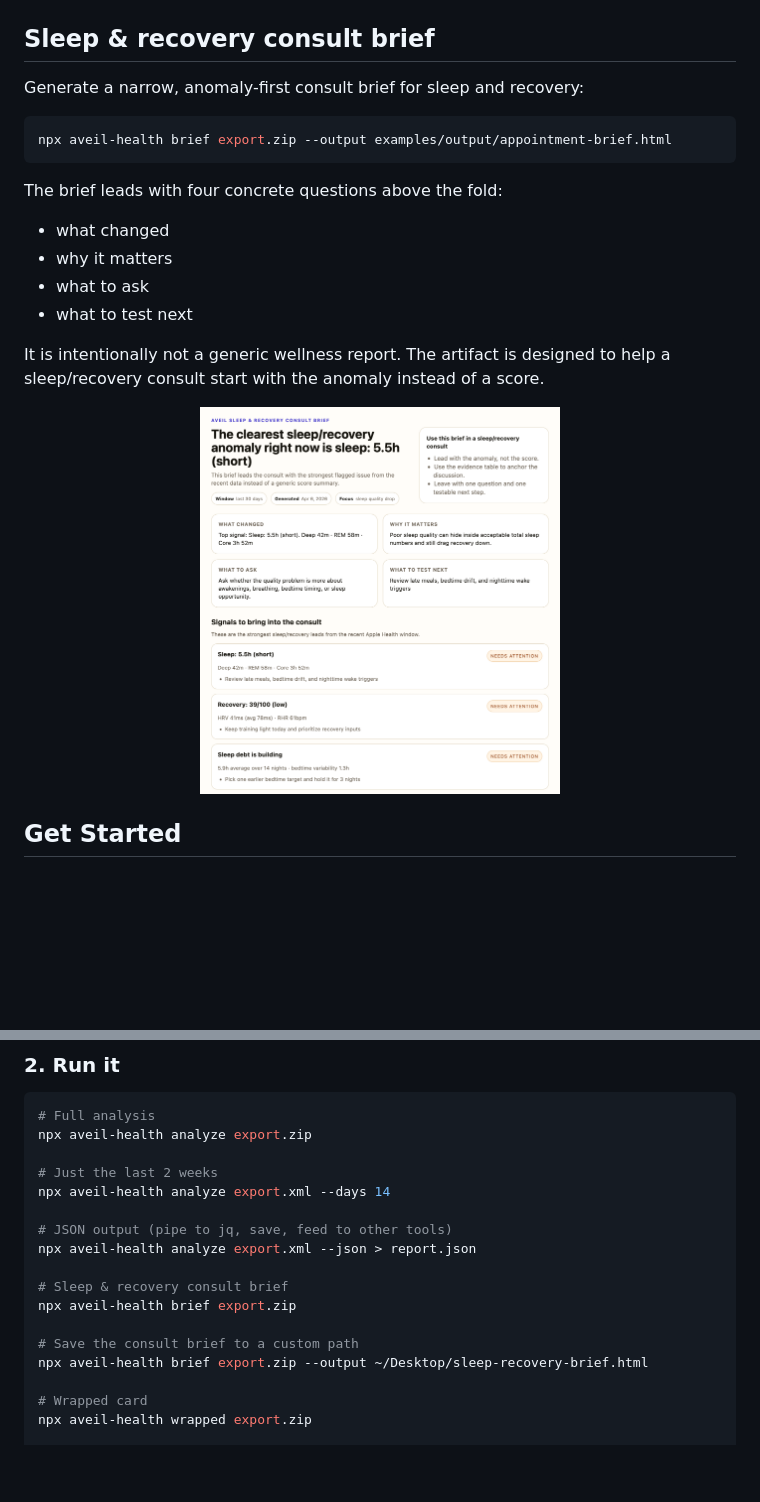
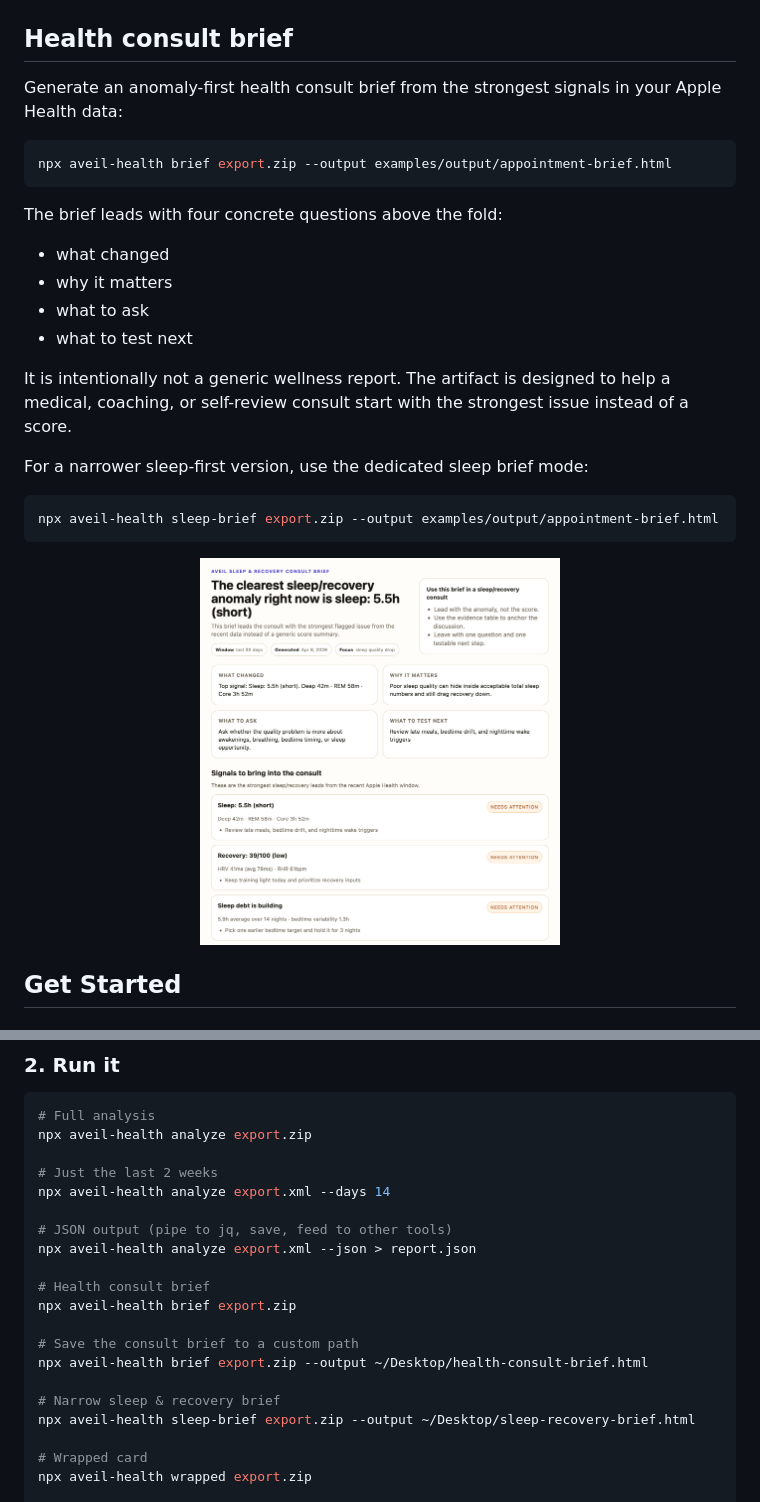
Before and after one commit to alexalexxss/aveil-health, a Markdown page: README.md, 2 parts joined by grey strips. GitHub-like rendering; blank space fills up the shorter version.

Commit message:
Reframe README around generic consult brief

````diff
--- a/README.md
+++ b/README.md
@@ -18,9 +18,9 @@ Opens a dark-mode card in your browser with your score, health identity, stats,
   <img src="assets/wrapped-demo.png" width="360" alt="Health Wrapped card example — The Optimizer" />
 </p>
 
-## Sleep & recovery consult brief
+## Health consult brief
 
-Generate a narrow, anomaly-first consult brief for sleep and recovery:
+Generate an anomaly-first health consult brief from the strongest signals in your Apple Health data:
 
 ```bash
 npx aveil-health brief export.zip --output examples/output/appointment-brief.html
@@ -32,6 +32,12 @@ The brief leads with four concrete questions above the fold:
 - what to ask
 - what to test next
 
-It is intentionally not a generic wellness report. The artifact is designed to help a sleep/recovery consult start with the anomaly instead of a score.
+It is intentionally not a generic wellness report. The artifact is designed to help a medical, coaching, or self-review consult start with the strongest issue instead of a score.
+
+For a narrower sleep-first version, use the dedicated sleep brief mode:
+
+```bash
+npx aveil-health sleep-brief export.zip --output examples/output/appointment-brief.html
+```
 
 <p align="center">
@@ -64,11 +70,14 @@ npx aveil-health analyze export.xml --days 14
 # JSON output (pipe to jq, save, feed to other tools)
 npx aveil-health analyze export.xml --json > report.json
 
-# Sleep & recovery consult brief
+# Health consult brief
 npx aveil-health brief export.zip
 
 # Save the consult brief to a custom path
-npx aveil-health brief export.zip --output ~/Desktop/sleep-recovery-brief.html
+npx aveil-health brief export.zip --output ~/Desktop/health-consult-brief.html
+
+# Narrow sleep & recovery brief
+npx aveil-health sleep-brief export.zip --output ~/Desktop/sleep-recovery-brief.html
 
 # Wrapped card
 npx aveil-health wrapped export.zip
````
Also changed, not shown: other parts of README.md (+1 -1 lines).
